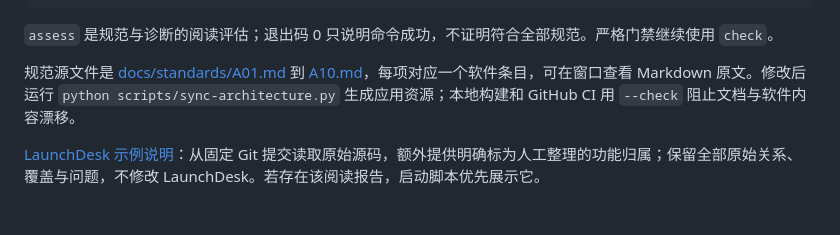
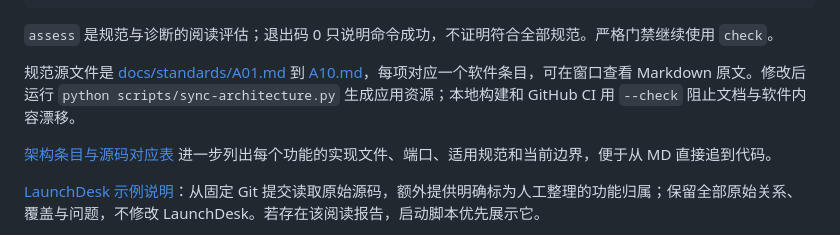
Before and after one commit to SoloLevelingAI/CodeAtlas, a Markdown page: README.md, the part around the change. Drawn GitHub-style; blank space fills up the shorter version.

```diff
--- a/README.md
+++ b/README.md
@@ -18,6 +18,8 @@
 `assess` 是规范与诊断的阅读评估；退出码 0 只说明命令成功，不证明符合全部规范。严格门禁继续使用 `check`。
 
 规范源文件是 [docs/standards/A01.md](docs/standards/A01.md) 到 [A10.md](docs/standards/A10.md)，每项对应一个软件条目，可在窗口查看 Markdown 原文。修改后运行 `python scripts/sync-architecture.py` 生成应用资源；本地构建和 GitHub CI 用 `--check` 阻止文档与软件内容漂移。
+
+[架构条目与源码对应表](docs/code-map.md) 进一步列出每个功能的实现文件、端口、适用规范和当前边界，便于从 MD 直接追到代码。
 
 [LaunchDesk 示例说明](examples/launchdesk/README.md)：从固定 Git 提交读取原始源码，额外提供明确标为人工整理的功能归属；保留全部原始关系、覆盖与问题，不修改 LaunchDesk。若存在该阅读报告，启动脚本优先展示它。
 
```
Also changed, not shown: docs/code-map.md (added, +34 -0 lines).
